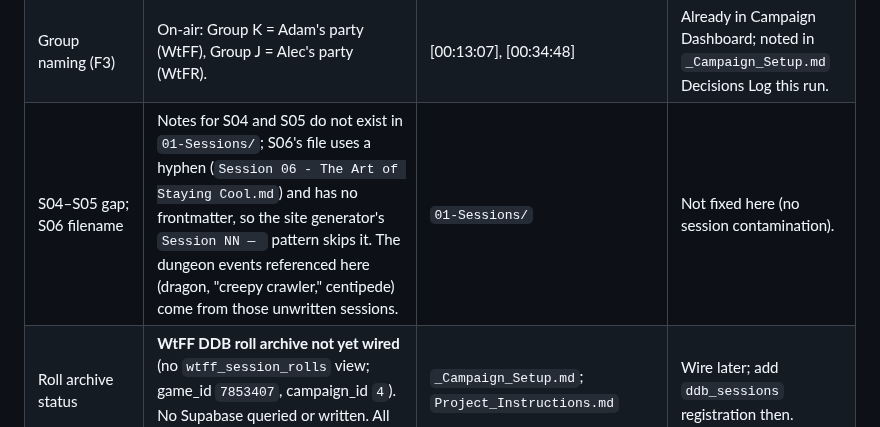
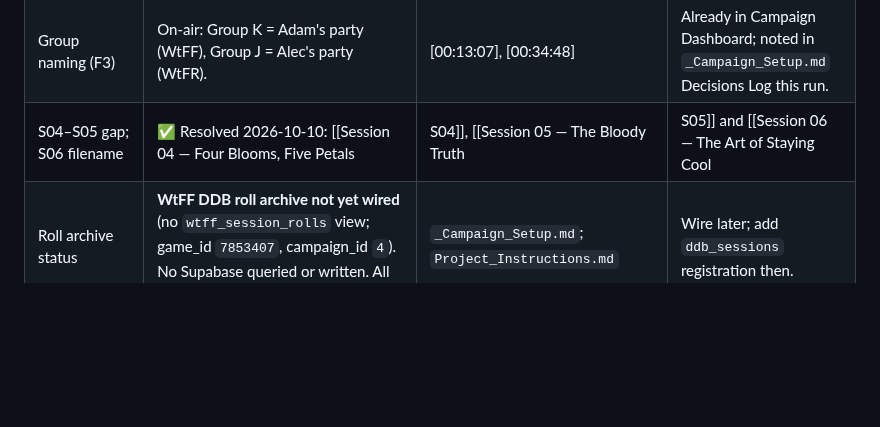
Before and after one commit to TheLittlestAskew/wtff_vault, a Markdown page: 01-Sessions/Session 07 — Omission of Truth.md, the part around one of its changes. Drawn GitHub-style; blank space fills up the shorter version.

```diff
--- a/01-Sessions/Session 07 — Omission of Truth.md
+++ b/01-Sessions/Session 07 — Omission of Truth.md
@@ -433,7 +433,7 @@ All rolls are **physical/verbal** (announced at the table; DDB roll archive not
 | Possible STT | "Tobias corks the fire whiskey, and puts it in his book": likely "bag". "the mystic ass" (F41), "Provision, trust" (F52, likely the S03 "provisional trust" callback), "Bernie" (F39), "Phase" (F40), "Evil sees my name" (F42), "Romeo khan's okay" (F44), "Drugs are bad, Kate" (F50), "authority" (F51). | Transcript | Left verbatim. |
 | STT-dropped words | Expletive-shaped gaps (see Profanity Record note). Aiph's request reads "mine was the one that up." | [00:18:16] | Treated as [inaudible/cut off]. |
 | Group naming (F3) | On-air: Group K = Adam's party (WtFF), Group J = Alec's party (WtFR). | [00:13:07], [00:34:48] | Already in Campaign Dashboard; noted in `_Campaign_Setup.md` Decisions Log this run. |
-| S04–S05 gap; S06 filename | Notes for S04 and S05 do not exist in `01-Sessions/`; S06's file uses a hyphen (`Session 06 - The Art of Staying Cool.md`) and has no frontmatter, so the site generator's `Session NN — ` pattern skips it. The dungeon events referenced here (dragon, "creepy crawler," centipede) come from those unwritten sessions. | `01-Sessions/` | Not fixed here (no session contamination). |
+| S04–S05 gap; S06 filename | ✅ Resolved 2026-10-10: [[Session 04 — Four Blooms, Five Petals|S04]], [[Session 05 — The Bloody Truth|S05]] and [[Session 06 — The Art of Staying Cool|S06]] now exist with frontmatter. The dungeon events referenced here (dragon, "creepy crawler," centipede) come from S04–S05. | `01-Sessions/` | Resolved. |
 | Roll archive status | **WtFF DDB roll archive not yet wired** (no `wtff_session_rolls` view; game_id `7853407`, campaign_id `4`). No Supabase queried or written. All rolls transcript-only (physical/verbal). | `_Campaign_Setup.md`; `Project_Instructions.md` | Wire later; add `ddb_sessions` registration then. |
 | Pending input | **Physical-dice players still ❓.** Taylor's rolls ran through D&D Beyond ("We just wait for D and D beyond to want to roll"); Rachel's "D20s" remark is ambiguous (F56). Not a full resolution. | [01:12:01], [01:28:04], [00:26:13] | Remains ❓. |
 
```
Also changed, not shown: other parts of 01-Sessions/Session 07 — Omission of Truth.md (+1 -1 lines), 01-Sessions/Session 06 - The Art of Staying Cool.md (deleted, +0 -35 lines), 01-Sessions/Session 06 — The Art of Staying Cool.md (added, +73 -0 lines).
